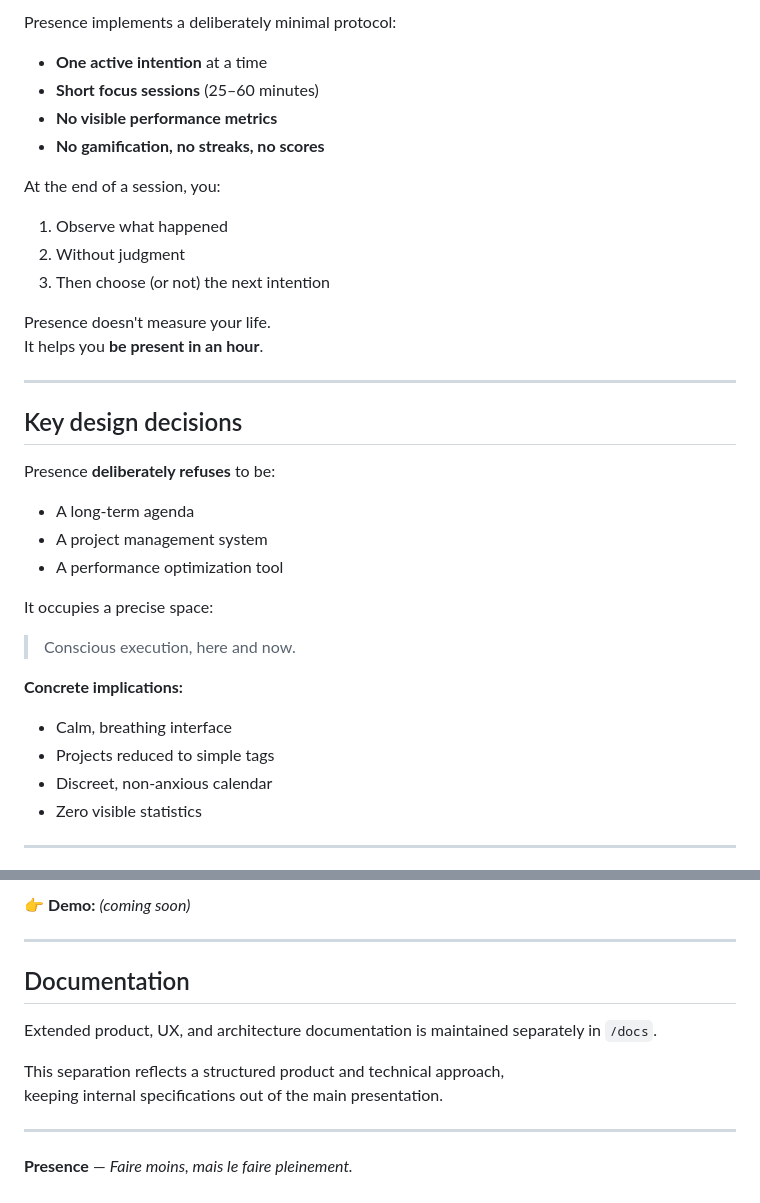
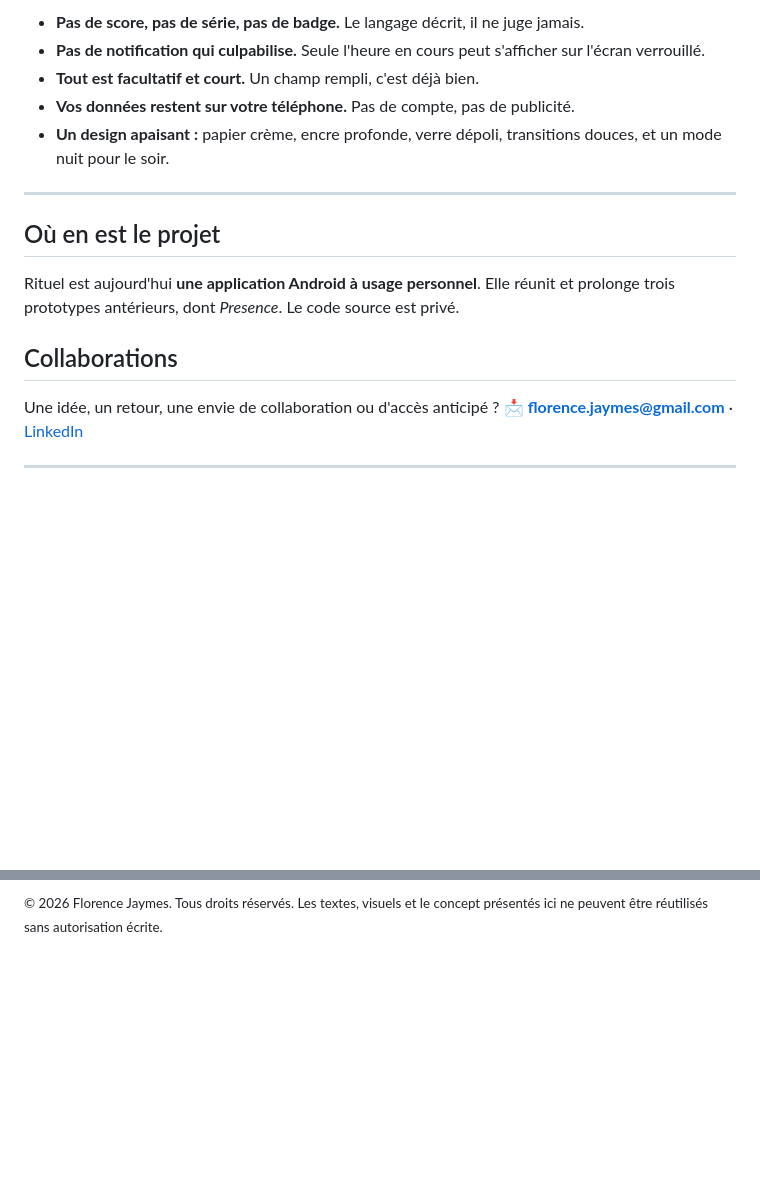
Before and after one commit to flow3flow/presence-showcase, a Markdown page: README.md, 2 parts joined by grey strips. GitHub-like rendering; blank space fills up the shorter version.

```diff
--- a/README.md
+++ b/README.md
@@ -38,40 +55,20 @@ Presence helps you inhabit *one hour*.
 
-Presence implements a deliberately minimal protocol:
-
-- **One active intention** at a time
-- **Short focus sessions** (25–60 minutes)
-- **No visible performance metrics**
-- **No gamification, no streaks, no scores**
-
-At the end of a session, you:
-
-1. Observe what happened
-2. Without judgment
-3. Then choose (or not) the next intention
-
-Presence doesn't measure your life.
-It helps you **be present in an hour**.
+- **Pas de score, pas de série, pas de badge.** Le langage décrit, il ne juge jamais.
+- **Pas de notification qui culpabilise.** Seule l'heure en cours peut s'afficher sur l'écran verrouillé.
+- **Tout est facultatif et court.** Un champ rempli, c'est déjà bien.
+- **Vos données restent sur votre téléphone.** Pas de compte, pas de publicité.
+- **Un design apaisant :** papier crème, encre profonde, verre dépoli, transitions douces, et un mode nuit pour le soir.
 
 ---
 
-## Key design decisions
+## Où en est le projet
 
-Presence **deliberately refuses** to be:
+Rituel est aujourd'hui **une application Android à usage personnel**. Elle réunit et prolonge trois prototypes antérieurs, dont *Presence*. Le code source est privé.
 
-- A long-term agenda
-- A project management system
-- A performance optimization tool
+## Collaborations
 
-It occupies a precise space:
-
-> Conscious execution, here and now.
-
-**Concrete implications:**
-
-- Calm, breathing interface
-- Projects reduced to simple tags
-- Discreet, non-anxious calendar
-- Zero visible statistics
+Une idée, un retour, une envie de collaboration ou d'accès anticipé ?
+📩 **florence.jaymes@gmail.com** · [LinkedIn](https://www.linkedin.com/in/florence-jaymes)
 
 ---
 
@@ -112,14 +75 @@ It occupies a precise space:
-👉 **Demo:** *(coming soon)*
-
----
-
-## Documentation
-
-Extended product, UX, and architecture documentation is maintained separately in `/docs`.
-
-This separation reflects a structured product and technical approach,
-keeping internal specifications out of the main presentation.
-
----
-
-**Presence** — *Faire moins, mais le faire pleinement.*
+<sub>© 2026 Florence Jaymes. Tous droits réservés. Les textes, visuels et le concept présentés ici ne peuvent être réutilisés sans autorisation écrite.</sub>
```
Also changed, not shown: other parts of README.md (+37 -54 lines), assets/presence-calendar.jpg (deleted), assets/presence-focus.jpg (deleted), assets/presence-hero.jpg (deleted), docs/images/apercu.png (added), 1 other file.
